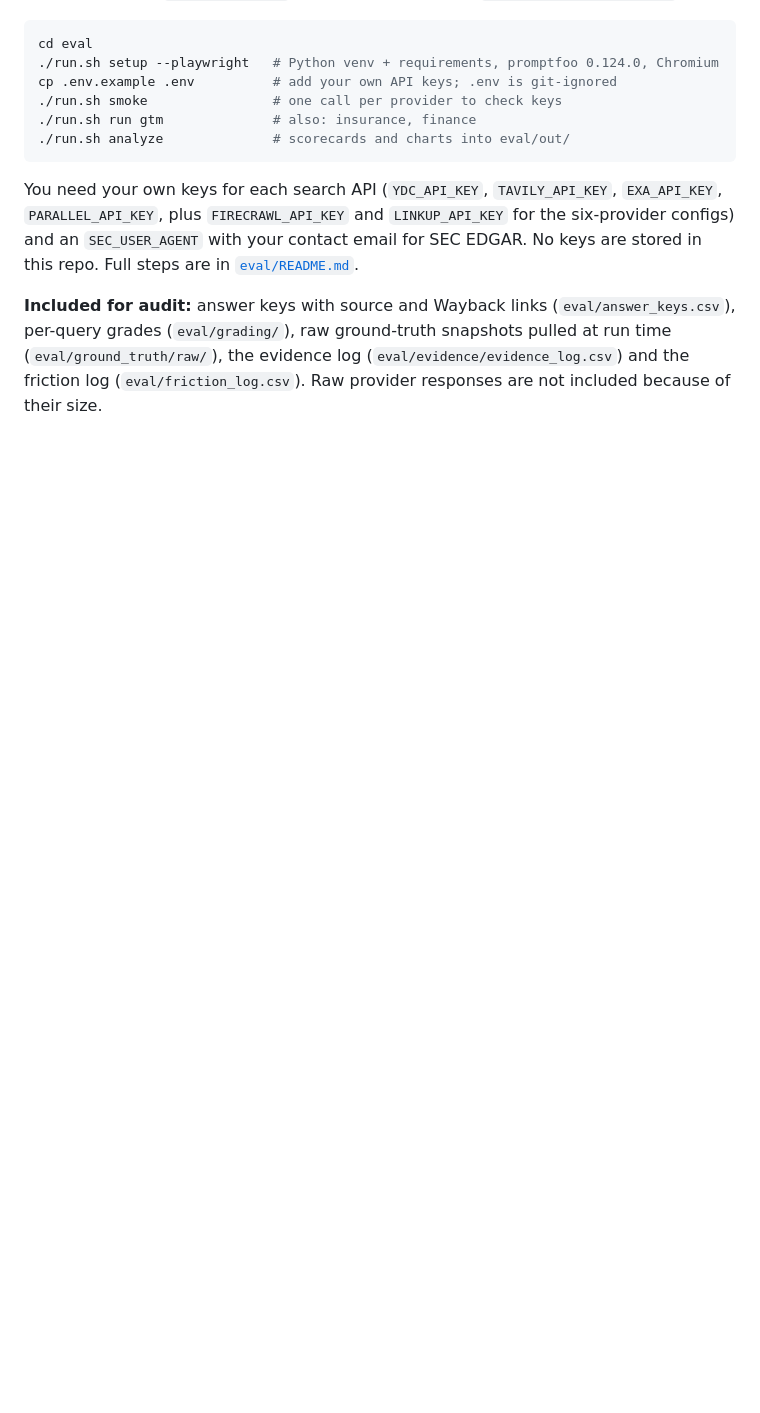
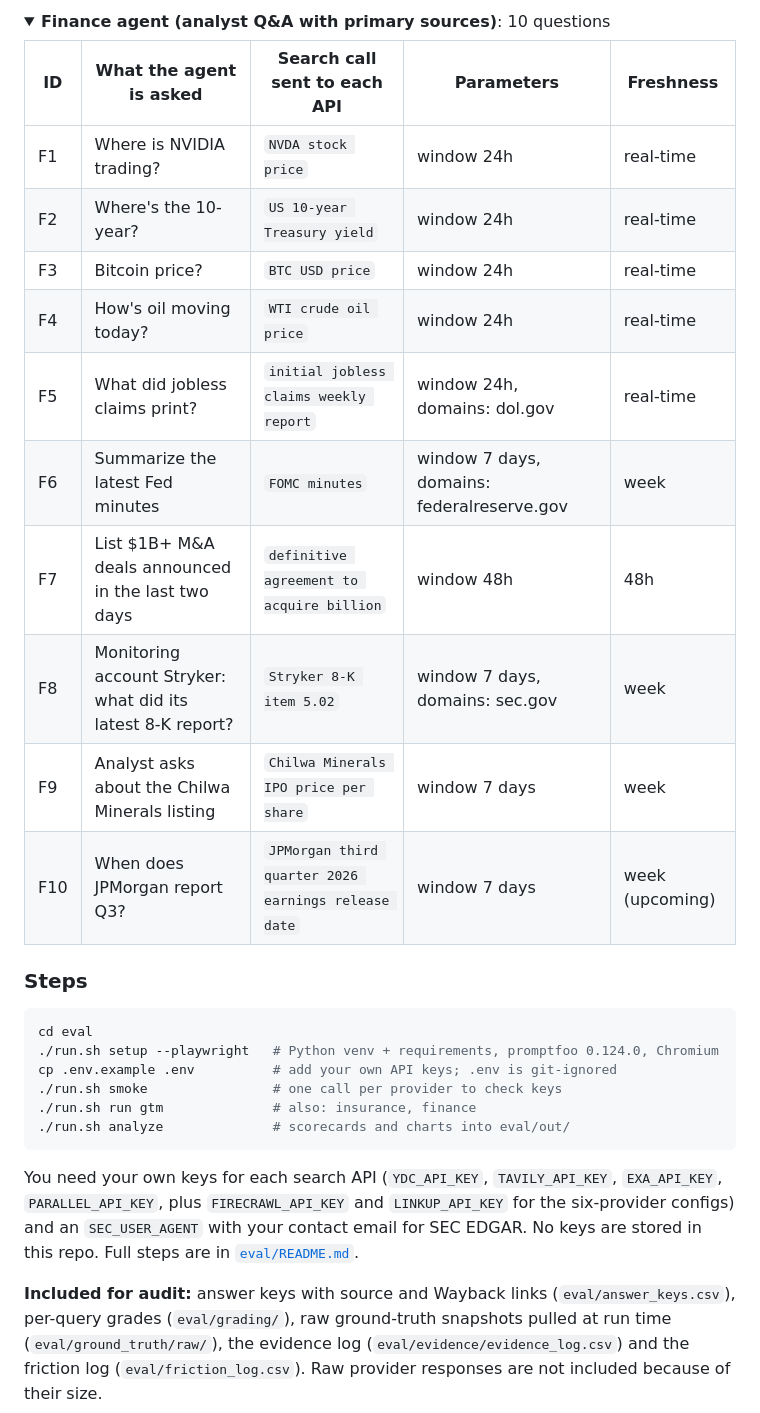
Before and after one commit to psinglap/websearch-api-eval, a Markdown page: README.md, the part around one of its changes. Drawn GitHub-style; folded sections open; blank space fills up the shorter version.

Commit message:
README: list the 30 questions in Run it yourself
Co-Authored-By: Claude Opus 5.5 <noreply@anthropic.com>

````diff
--- a/README.md
+++ b/README.md
@@ -128,3 +164,24 @@ The full test harness is in [`eval/`](eval/): promptfoo configs, Python provider
+</details>
+
+<details><summary><b>Finance agent (analyst Q&A with primary sources)</b>: 10 questions</summary>
+
+| ID | What the agent is asked | Search call sent to each API | Parameters | Freshness |
+|---|---|---|---|---|
+| F1 | Where is NVIDIA trading? | `NVDA stock price` | window 24h | real-time |
+| F2 | Where's the 10-year? | `US 10-year Treasury yield` | window 24h | real-time |
+| F3 | Bitcoin price? | `BTC USD price` | window 24h | real-time |
+| F4 | How's oil moving today? | `WTI crude oil price` | window 24h | real-time |
+| F5 | What did jobless claims print? | `initial jobless claims weekly report` | window 24h, domains: dol.gov | real-time |
+| F6 | Summarize the latest Fed minutes | `FOMC minutes` | window 7 days, domains: federalreserve.gov | week |
+| F7 | List $1B+ M&A deals announced in the last two days | `definitive agreement to acquire billion` | window 48h | 48h |
+| F8 | Monitoring account Stryker: what did its latest 8-K report? | `Stryker 8-K item 5.02` | window 7 days, domains: sec.gov | week |
+| F9 | Analyst asks about the Chilwa Minerals listing | `Chilwa Minerals IPO price per share` | window 7 days | week |
+| F10 | When does JPMorgan report Q3? | `JPMorgan third quarter 2026 earnings release date` | window 7 days | week (upcoming) |
+
+</details>
+
+### Steps
+
 ```bash
 cd eval
 ./run.sh setup --playwright   # Python venv + requirements, promptfoo 0.124.0, Chromium
````
Also changed, not shown: other parts of README.md (+36 -0 lines).
